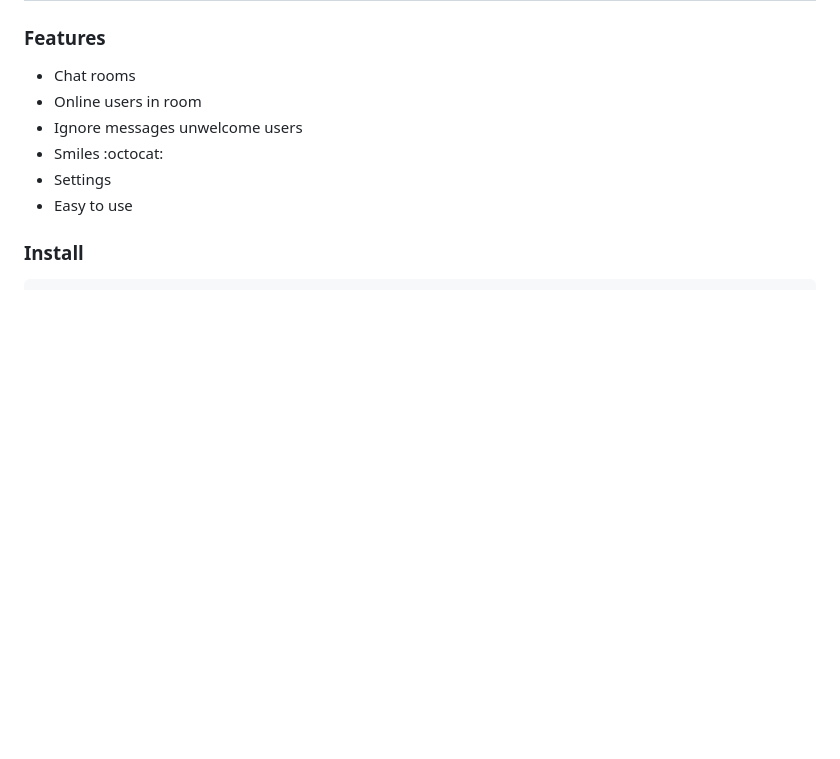
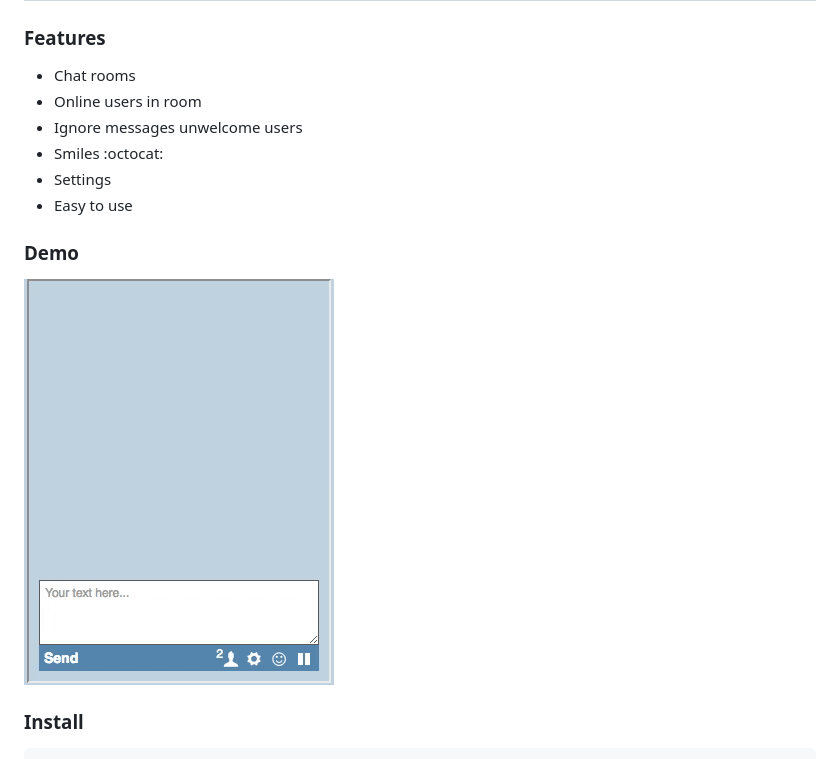
Before and after one commit to avezhenya/twaddle-chat, a Markdown page: README.md, the part around the change. Rendered like a GitHub page; pictures changed too: static/img/demo.gif (added); blank space fills up the shorter version.

Commit message:
Add demo and change Readme.md

````diff
--- a/README.md
+++ b/README.md
@@ -7,6 +7,9 @@
 * Smiles :octocat:
 * Settings
 * Easy to use
+
+### Demo
+![Demo](static/img/demo.gif)
 
 ### Install
 ```
````
